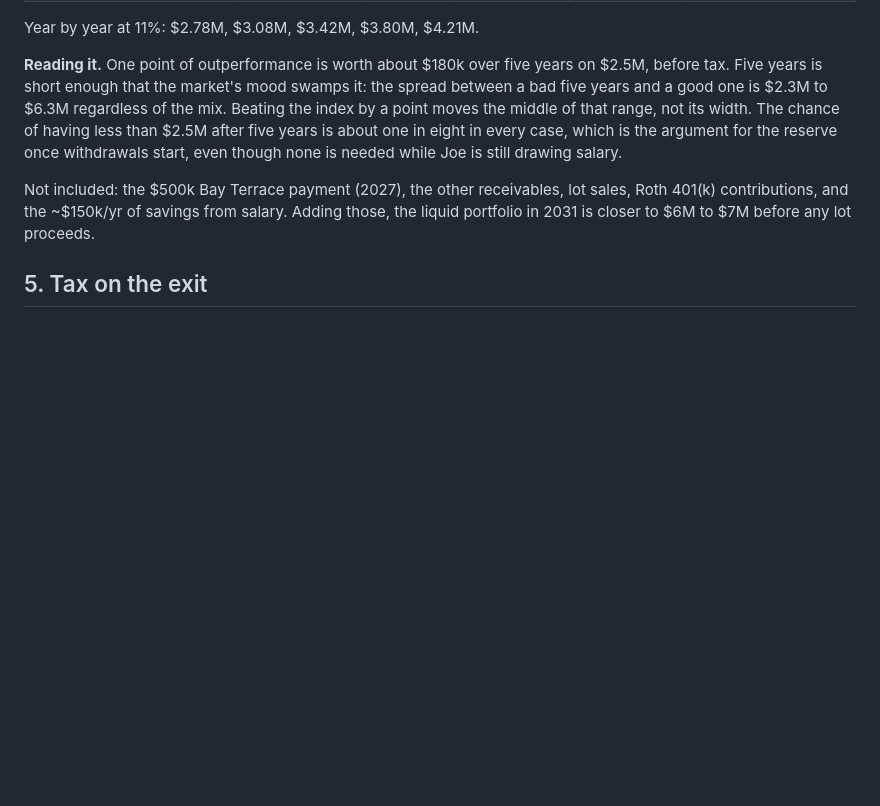
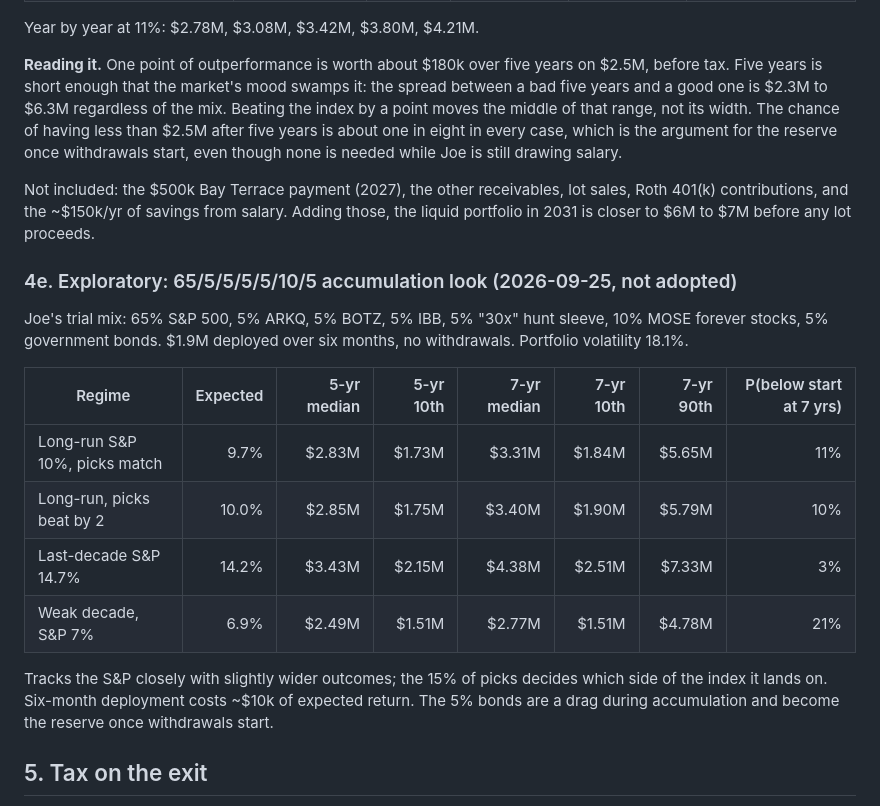
Before and after one commit to roblobsterclaw/mose, a Markdown page: retirement-plan.md, the part around the change. Drawn GitHub-style; blank space fills up the shorter version.

Commit message:
Plan: exploratory 65/5/5/5/5/10/5 accumulation scenario
Co-Authored-By: Claude Fable 5.1 <noreply@anthropic.com>
Claude-Session: https://claude.ai/code/session_01Kn9FvRUhfk3FShXDYTTURS

```diff
--- a/retirement-plan.md
+++ b/retirement-plan.md
@@ -318,6 +318,24 @@ lot sales, Roth 401(k) contributions, and the ~$150k/yr of savings from
 salary. Adding those, the liquid portfolio in 2031 is closer to $6M to $7M
 before any lot proceeds.
 
+### 4e. Exploratory: 65/5/5/5/5/10/5 accumulation look (2026-09-25, not adopted)
+
+Joe's trial mix: 65% S&P 500, 5% ARKQ, 5% BOTZ, 5% IBB, 5% "30x" hunt
+sleeve, 10% MOSE forever stocks, 5% government bonds. $1.9M deployed over
+six months, no withdrawals. Portfolio volatility 18.1%.
+
+| Regime | Expected | 5-yr median | 5-yr 10th | 7-yr median | 7-yr 10th | 7-yr 90th | P(below start at 7 yrs) |
+|---|---:|---:|---:|---:|---:|---:|---:|
+| Long-run S&P 10%, picks match | 9.7% | $2.83M | $1.73M | $3.31M | $1.84M | $5.65M | 11% |
+| Long-run, picks beat by 2 | 10.0% | $2.85M | $1.75M | $3.40M | $1.90M | $5.79M | 10% |
+| Last-decade S&P 14.7% | 14.2% | $3.43M | $2.15M | $4.38M | $2.51M | $7.33M | 3% |
+| Weak decade, S&P 7% | 6.9% | $2.49M | $1.51M | $2.77M | $1.51M | $4.78M | 21% |
+
+Tracks the S&P closely with slightly wider outcomes; the 15% of picks
+decides which side of the index it lands on. Six-month deployment costs
+~$10k of expected return. The 5% bonds are a drag during accumulation and
+become the reserve once withdrawals start.
+
 ## 5. Tax on the exit
 
 **Keli held 50% of the family stake in TLC and SurfBox.** Her half stepped up
```
